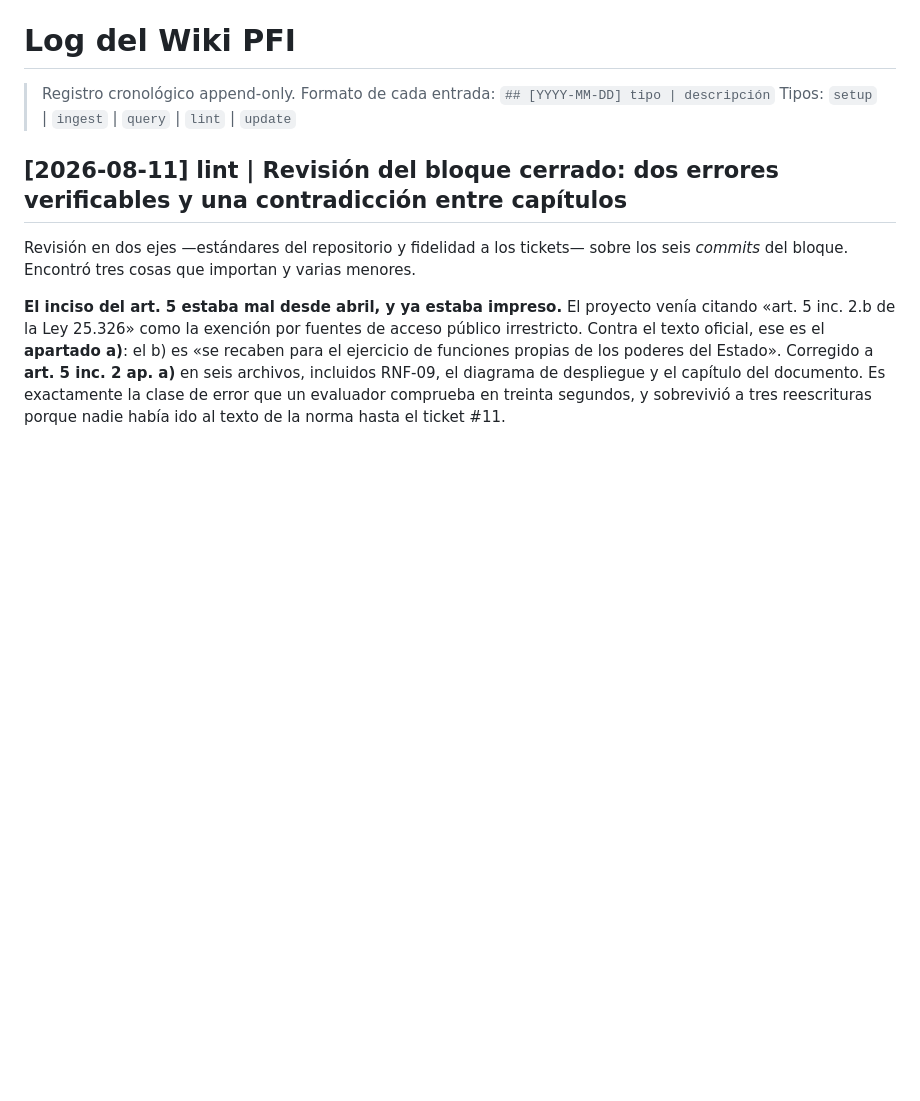
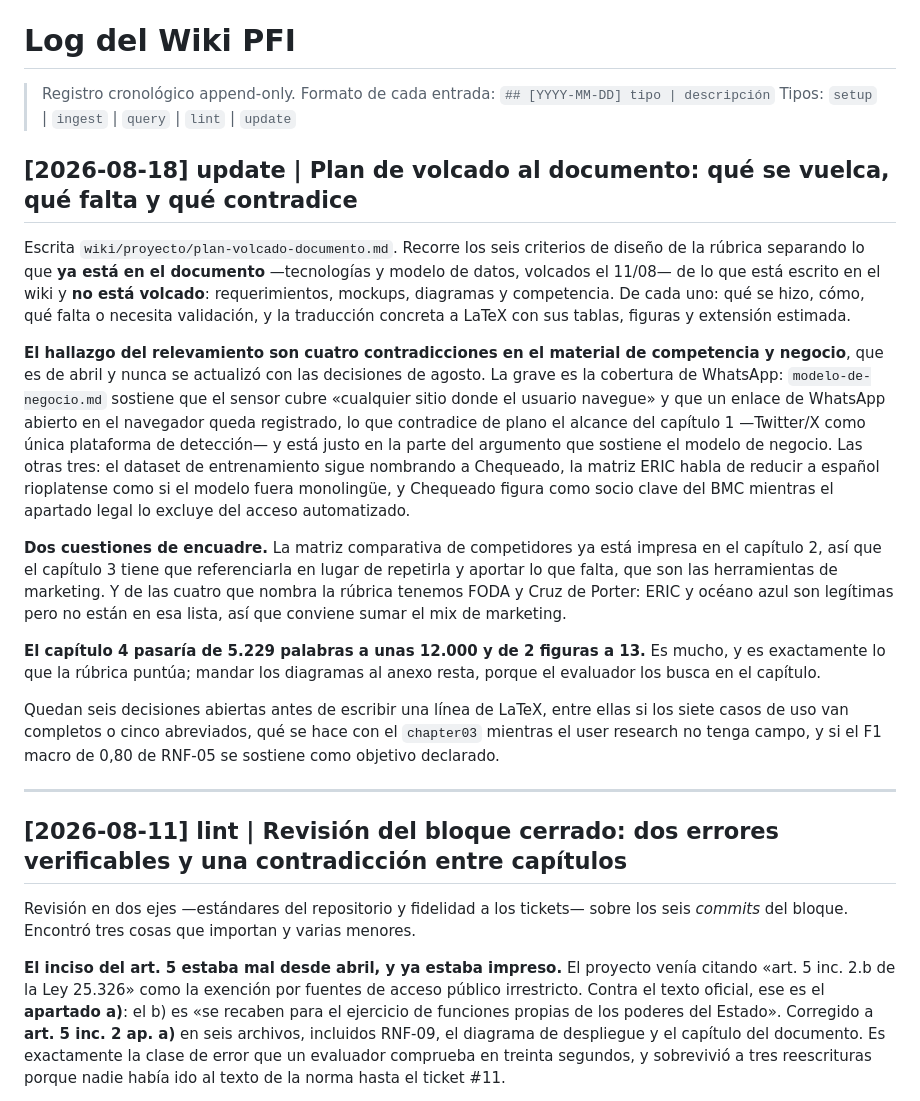
Before and after one commit to martinnbejarano/PFI-Wiki, a Markdown page: log.md, the part around the change. Drawn GitHub-style; blank space fills up the shorter version.

```diff
--- a/log.md
+++ b/log.md
@@ -2,6 +2,20 @@
 
 > Registro cronológico append-only. Formato de cada entrada: `## [YYYY-MM-DD] tipo | descripción`
 > Tipos: `setup` | `ingest` | `query` | `lint` | `update`
+
+## [2026-08-18] update | Plan de volcado al documento: qué se vuelca, qué falta y qué contradice
+
+Escrita `wiki/proyecto/plan-volcado-documento.md`. Recorre los seis criterios de diseño de la rúbrica separando lo que **ya está en el documento** —tecnologías y modelo de datos, volcados el 11/08— de lo que está escrito en el wiki y **no está volcado**: requerimientos, mockups, diagramas y competencia. De cada uno: qué se hizo, cómo, qué falta o necesita validación, y la traducción concreta a LaTeX con sus tablas, figuras y extensión estimada.
+
+**El hallazgo del relevamiento son cuatro contradicciones en el material de competencia y negocio**, que es de abril y nunca se actualizó con las decisiones de agosto. La grave es la cobertura de WhatsApp: `modelo-de-negocio.md` sostiene que el sensor cubre «cualquier sitio donde el usuario navegue» y que un enlace de WhatsApp abierto en el navegador queda registrado, lo que contradice de plano el alcance del capítulo 1 —Twitter/X como única plataforma de detección— y está justo en la parte del argumento que sostiene el modelo de negocio. Las otras tres: el dataset de entrenamiento sigue nombrando a Chequeado, la matriz ERIC habla de reducir a español rioplatense como si el modelo fuera monolingüe, y Chequeado figura como socio clave del BMC mientras el apartado legal lo excluye del acceso automatizado.
+
+**Dos cuestiones de encuadre.** La matriz comparativa de competidores ya está impresa en el capítulo 2, así que el capítulo 3 tiene que referenciarla en lugar de repetirla y aportar lo que falta, que son las herramientas de marketing. Y de las cuatro que nombra la rúbrica tenemos FODA y Cruz de Porter: ERIC y océano azul son legítimas pero no están en esa lista, así que conviene sumar el mix de marketing.
+
+**El capítulo 4 pasaría de 5.229 palabras a unas 12.000 y de 2 figuras a 13.** Es mucho, y es exactamente lo que la rúbrica puntúa; mandar los diagramas al anexo resta, porque el evaluador los busca en el capítulo.
+
+Quedan seis decisiones abiertas antes de escribir una línea de LaTeX, entre ellas si los siete casos de uso van completos o cinco abreviados, qué se hace con el `chapter03` mientras el user research no tenga campo, y si el F1 macro de 0,80 de RNF-05 se sostiene como objetivo declarado.
+
+---
 
 ## [2026-08-11] lint | Revisión del bloque cerrado: dos errores verificables y una contradicción entre capítulos
 
```
Also changed, not shown: index.md (+2 -1 lines), wiki/proyecto/plan-volcado-documento.md (added, +241 -0 lines).
